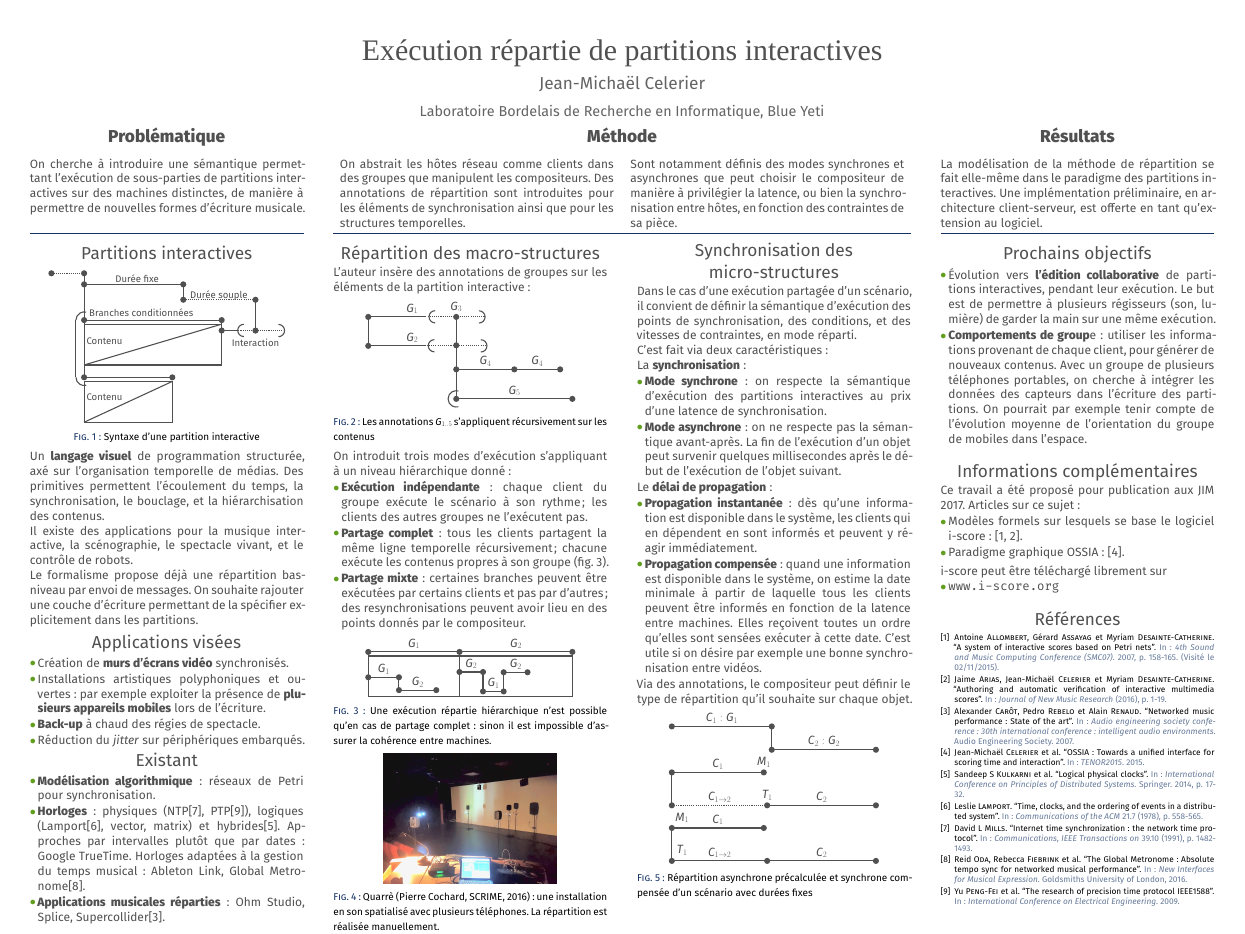
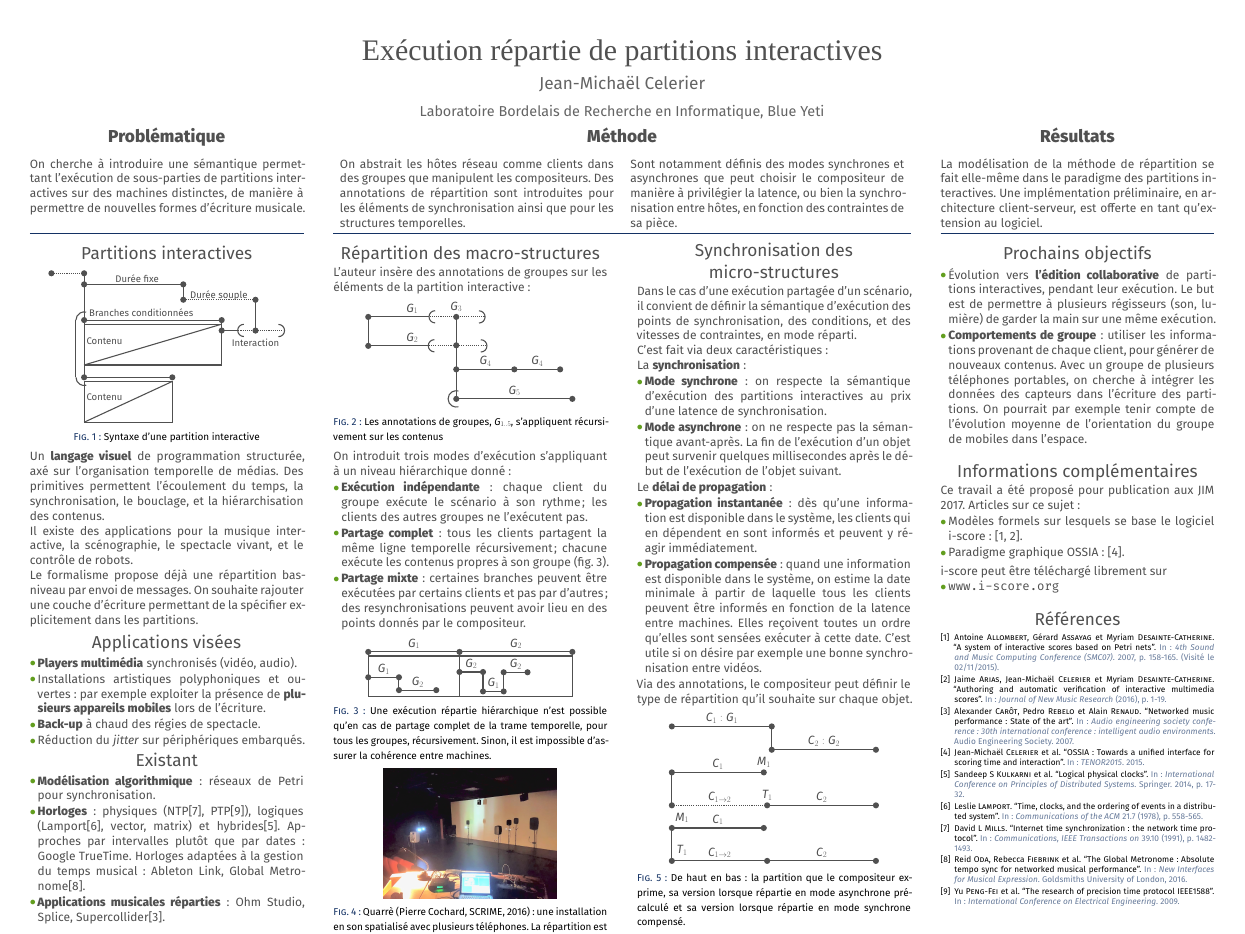
Before and after one commit to jcelerier/edmi-poster-2017, a LaTeX poster (template_Beamer.tex, which reads edition.tex, entites.tex, partitions.tex): the whole page. Compiled offline with XeLaTeX; a missing font is replaced by an installed copy or a similar font; a LaTeX package or settings file that is missing is left out.

Commit message:
last fixes

```diff
--- a/edition.tex
+++ b/edition.tex
@@ -26,6 +28,6 @@ Via des annotations, le compositeur peut définir le type de répartition qu'il
 	\begin{tikzpicture}[scale=4]
 	\input{scores/deplacement-precalcule.tex}
 	\end{tikzpicture}
-	\caption{Répartition asynchrone précalculée et synchrone compensée d'un scénario avec durées fixes}
+	\caption{De haut en bas : la partition que le compositeur exprime, sa version lorsque répartie en mode asynchrone pré-calculé et sa version lorsque répartie en mode synchrone compensé.}
 \end{figure}
 \end{block}
--- a/entites.tex
+++ b/entites.tex
@@ -5,7 +5,7 @@
         \begin{tikzpicture}[scale=4]
         \input{scores/general.tex}
         \end{tikzpicture}
-        \caption{Les annotations $G_{1..5}$ s'appliquent récursivement sur les contenus}
+        \caption{Les annotations de groupes, $G_{1..5}$, s'appliquent récursivement sur les contenus}
     \end{figure}
 
     On introduit trois modes d'exécution s'appliquant à un niveau hiérarchique donné~:
@@ -20,7 +20,7 @@
         \begin{tikzpicture}[scale=4]
             \input{scores/hierarchy.tex}
         \end{tikzpicture}
-        \caption{Une exécution répartie hiérarchique n'est possible qu'en cas de partage complet~: sinon il est impossible d'assurer la cohérence entre machines.}
+        \caption{Une exécution répartie hiérarchique n'est possible qu'en cas de partage complet de la trame temporelle, pour tous les groupes, récursivement. Sinon, il est impossible d'assurer la cohérence entre machines.}
         \label{fig.reparti}
     \end{figure}
 
--- a/partitions.tex
+++ b/partitions.tex
@@ -23,7 +23,7 @@ On souhaite rajouter une couche d'écriture permettant de la spécifier explicit
 \vskip1ex
 \begin{block}{Applications visées}
     \begin{itemize}
-        \item Création de \textbf{murs d'écrans vidéo} synchronisés.
+        \item \textbf{Players multimédia} synchronisés (vidéo, audio).
         \item Installations artistiques polyphoniques et ouvertes~:
         par exemple exploiter la présence de \textbf{plusieurs appareils mobiles}
         lors de l'écriture.
@@ -34,8 +34,8 @@ On souhaite rajouter une couche d'écriture permettant de la spécifier explicit
 
 \begin{block}{Existant}
 \begin{itemize}
-    \item \textbf{Modélisation algorithmique} : réseaux de Petri pour synchronisation.
-    \item \textbf{Horloges} : physiques (NTP\cite{mills1991internet}, PTP\cite{peng2009research}), logiques (Lamport\cite{lamport1978time}, vector, matrix) et hybrides\cite{kulkarni2014logical}.
+    \item \textbf{Modélisation algorithmique}~: réseaux de Petri pour synchronisation.
+    \item \textbf{Horloges}~: physiques (NTP\cite{mills1991internet}, PTP\cite{peng2009research}), logiques (Lamport\cite{lamport1978time}, vector, matrix) et hybrides\cite{kulkarni2014logical}.
     Approches par intervalles plutôt que par dates : Google TrueTime.
     Horloges adaptées à la gestion du temps musical : Ableton Link, Global Metronome\cite{oda2016global}.
     \item
--- a/scores/general.tex
+++ b/scores/general.tex
@@ -13,14 +13,14 @@
 \draw[line width=3pt] (3.57887, 17.4296)  -- (3.57887, 17.4296) ; % faze44greg1
 \draw[line width=3pt] (5, 16.7068)  -- (5, 16.7068) ; % burp79lawn67
 \draw[line width=3pt] (4.70124, 17.4296)  -- (4.70124, 17.4296) ; % ness92piss60
-\draw[line width=3pt] (0, 18.7148)  -- (1.39908, 18.7148) ; % dido10rend91
+\draw[line width=3pt] (0, 18.7148)  -- (1.48, 18.7148) ; % dido10rend91
 \draw[dashed,line width=3pt] (1.39908, 18.7148)  -- (2.86239, 18.7148) ; % dido10rend91
 \draw[line width=3pt] (1.63908, 18.8678) arc(90:270:0.15) ; % dido10rend91
 \draw[line width=3pt] (2.71239, 18.5648) arc(-90:90:0.15) ; % dido10rend91
 \draw (1.07798, 18.9148) node {$G_1$}; % dido10rend91
 \draw[line width=3pt] (2.15596, 17.4296)  -- (3.57887, 17.4296) ; % taut8hews94
 \draw (2.86742, 17.6296) node {$G_4$}; % taut8hews94
-\draw[line width=3pt] (0, 18.0053)  -- (1.38073, 18.0053) ; % ramp48lust85
+\draw[line width=3pt] (0, 18.0053)  -- (1.45, 18.0053) ; % ramp48lust85
 \draw[dashed,line width=3pt] (1.38073, 18.0053)  -- (2.90826, 18.0053) ; % ramp48lust85
 \draw[line width=3pt] (1.62073, 18.1583) arc(90:270:0.15) ; % ramp48lust85
 \draw[line width=3pt] (2.75826, 17.8553) arc(-90:90:0.15) ; % ramp48lust85
```
Also changed, not shown: suite.tex (+1 -1 lines), template_Beamer.pdf, edition.tex (4 more changed lines).
